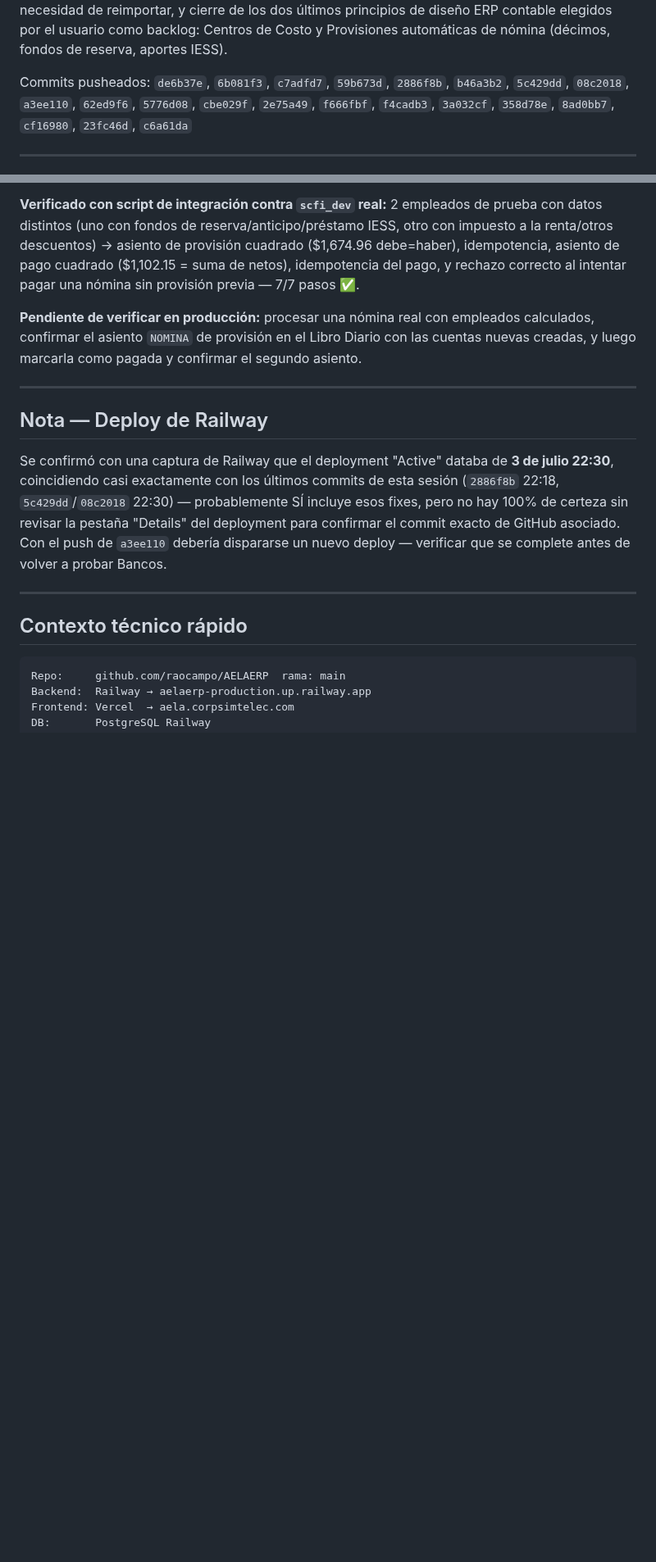
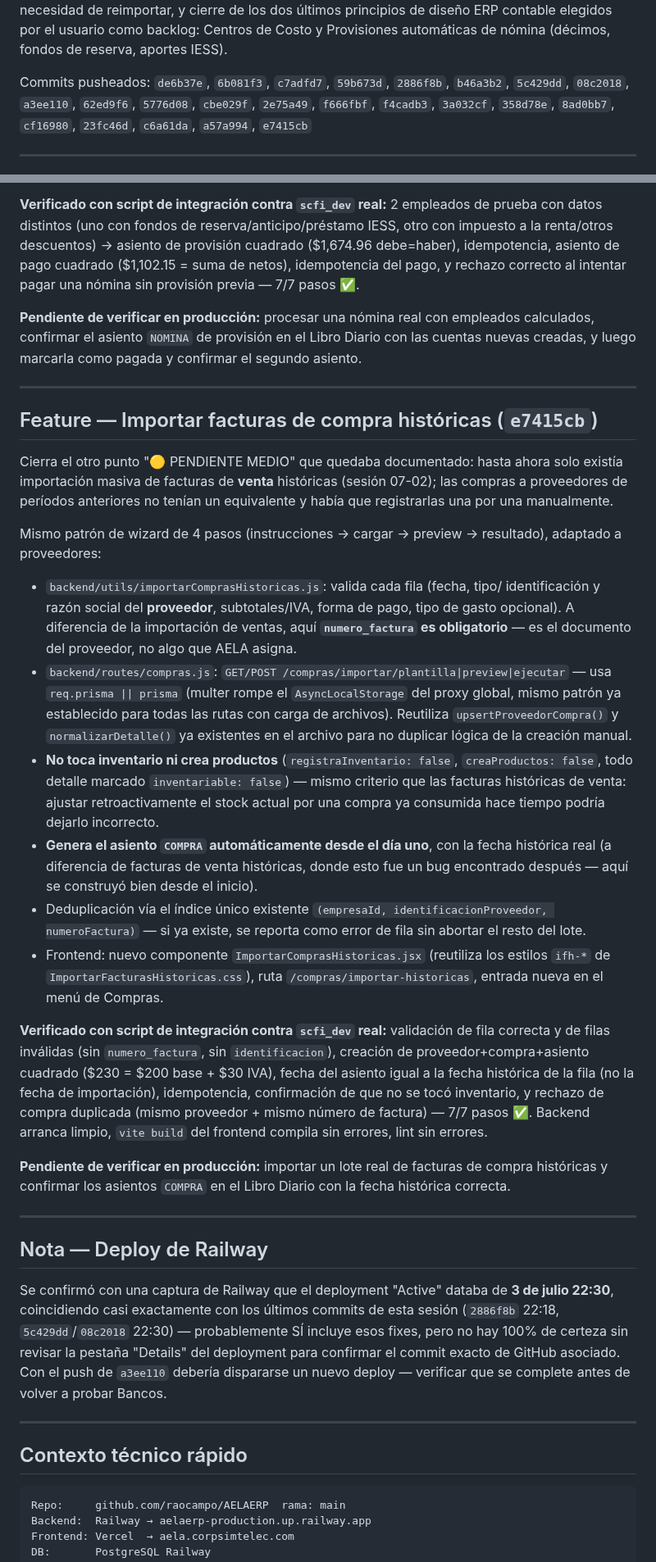
Before and after one commit to raocampo/AELAERP, a Markdown page: docs/pendientes-2026-07-04.md, 2 parts joined by grey strips. Shown at 82% size. Drawn GitHub-style; blank space fills up the shorter version.

Commit message:
docs: documentar importación de compras históricas + descartar falsa alarma CSS
Co-Authored-By: Claude Sonnet 5 <noreply@anthropic.com>

```diff
--- a/docs/pendientes-2026-07-04.md
+++ b/docs/pendientes-2026-07-04.md
@@ -15,7 +15,7 @@ reimportar, y cierre de los dos últimos principios de diseño ERP contable eleg
 por el usuario como backlog: Centros de Costo y Provisiones automáticas de nómina
 (décimos, fondos de reserva, aportes IESS).
 
-Commits pusheados: `de6b37e`, `6b081f3`, `c7adfd7`, `59b673d`, `2886f8b`, `b46a3b2`, `5c429dd`, `08c2018`, `a3ee110`, `62ed9f6`, `5776d08`, `cbe029f`, `2e75a49`, `f666fbf`, `f4cadb3`, `3a032cf`, `358d78e`, `8ad0bb7`, `cf16980`, `23fc46d`, `c6a61da`
+Commits pusheados: `de6b37e`, `6b081f3`, `c7adfd7`, `59b673d`, `2886f8b`, `b46a3b2`, `5c429dd`, `08c2018`, `a3ee110`, `62ed9f6`, `5776d08`, `cbe029f`, `2e75a49`, `f666fbf`, `f4cadb3`, `3a032cf`, `358d78e`, `8ad0bb7`, `cf16980`, `23fc46d`, `c6a61da`, `a57a994`, `e7415cb`
 
 ---
 
@@ -566,6 +571,53 @@ cuentas nuevas creadas, y luego marcarla como pagada y confirmar el segundo asie
 
 ---
 
+## Feature — Importar facturas de compra históricas (`e7415cb`)
+
+Cierra el otro punto "🟡 PENDIENTE MEDIO" que quedaba documentado: hasta ahora solo
+existía importación masiva de facturas de **venta** históricas (sesión 07-02); las
+compras a proveedores de períodos anteriores no tenían un equivalente y había que
+registrarlas una por una manualmente.
+
+Mismo patrón de wizard de 4 pasos (instrucciones → cargar → preview → resultado),
+adaptado a proveedores:
+- `backend/utils/importarComprasHistoricas.js`: valida cada fila (fecha, tipo/
+  identificación y razón social del **proveedor**, subtotales/IVA, forma de pago,
+  tipo de gasto opcional). A diferencia de la importación de ventas, aquí
+  **`numero_factura` es obligatorio** — es el documento del proveedor, no algo que
+  AELA asigna.
+- `backend/routes/compras.js`: `GET/POST /compras/importar/plantilla|preview|ejecutar`
+  — usa `req.prisma || prisma` (multer rompe el `AsyncLocalStorage` del proxy
+  global, mismo patrón ya establecido para todas las rutas con carga de archivos).
+  Reutiliza `upsertProveedorCompra()` y `normalizarDetalle()` ya existentes en el
+  archivo para no duplicar lógica de la creación manual.
+- **No toca inventario ni crea productos** (`registraInventario: false`,
+  `creaProductos: false`, todo detalle marcado `inventariable: false`) — mismo
+  criterio que las facturas históricas de venta: ajustar retroactivamente el stock
+  actual por una compra ya consumida hace tiempo podría dejarlo incorrecto.
+- **Genera el asiento `COMPRA` automáticamente desde el día uno**, con la fecha
+  histórica real (a diferencia de facturas de venta históricas, donde esto fue
+  un bug encontrado después — aquí se construyó bien desde el inicio).
+- Deduplicación vía el índice único existente `(empresaId, identificacionProveedor,
+  numeroFactura)` — si ya existe, se reporta como error de fila sin abortar el
+  resto del lote.
+- Frontend: nuevo componente `ImportarComprasHistoricas.jsx` (reutiliza los
+  estilos `ifh-*` de `ImportarFacturasHistoricas.css`), ruta
+  `/compras/importar-historicas`, entrada nueva en el menú de Compras.
+
+**Verificado con script de integración contra `scfi_dev` real:** validación de fila
+correcta y de filas inválidas (sin `numero_factura`, sin `identificacion`), creación
+de proveedor+compra+asiento cuadrado ($230 = $200 base + $30 IVA), fecha del asiento
+igual a la fecha histórica de la fila (no la fecha de importación), idempotencia,
+confirmación de que no se tocó inventario, y rechazo de compra duplicada (mismo
+proveedor + mismo número de factura) — 7/7 pasos ✅. Backend arranca limpio, `vite
+build` del frontend compila sin errores, lint sin errores.
+
+**Pendiente de verificar en producción:** importar un lote real de facturas de
+compra históricas y confirmar los asientos `COMPRA` en el Libro Diario con la
+fecha histórica correcta.
+
+---
+
 ## Nota — Deploy de Railway
 
 Se confirmó con una captura de Railway que el deployment "Active" databa de
```
Also changed, not shown: other parts of docs/pendientes-2026-07-04.md (+10 -5 lines).
